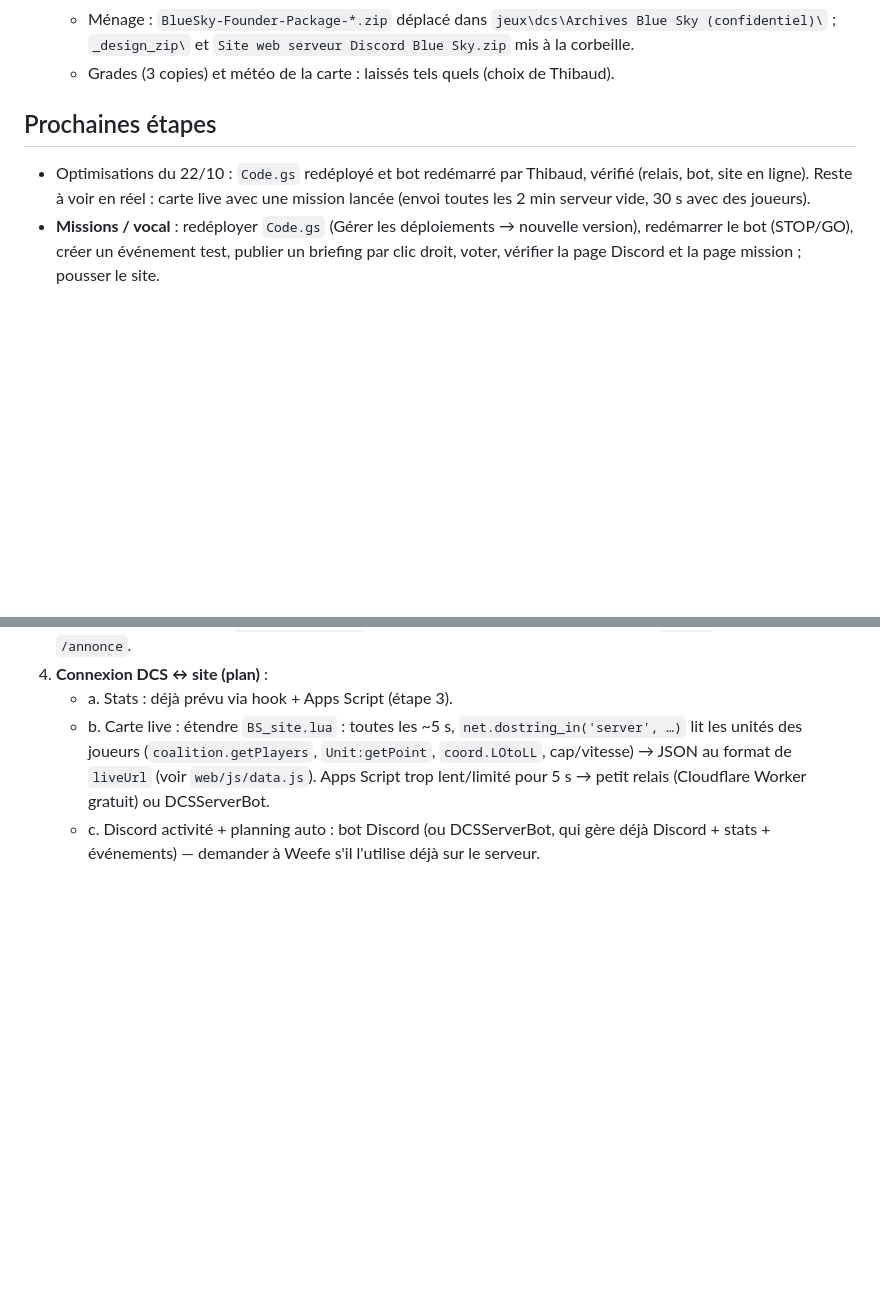
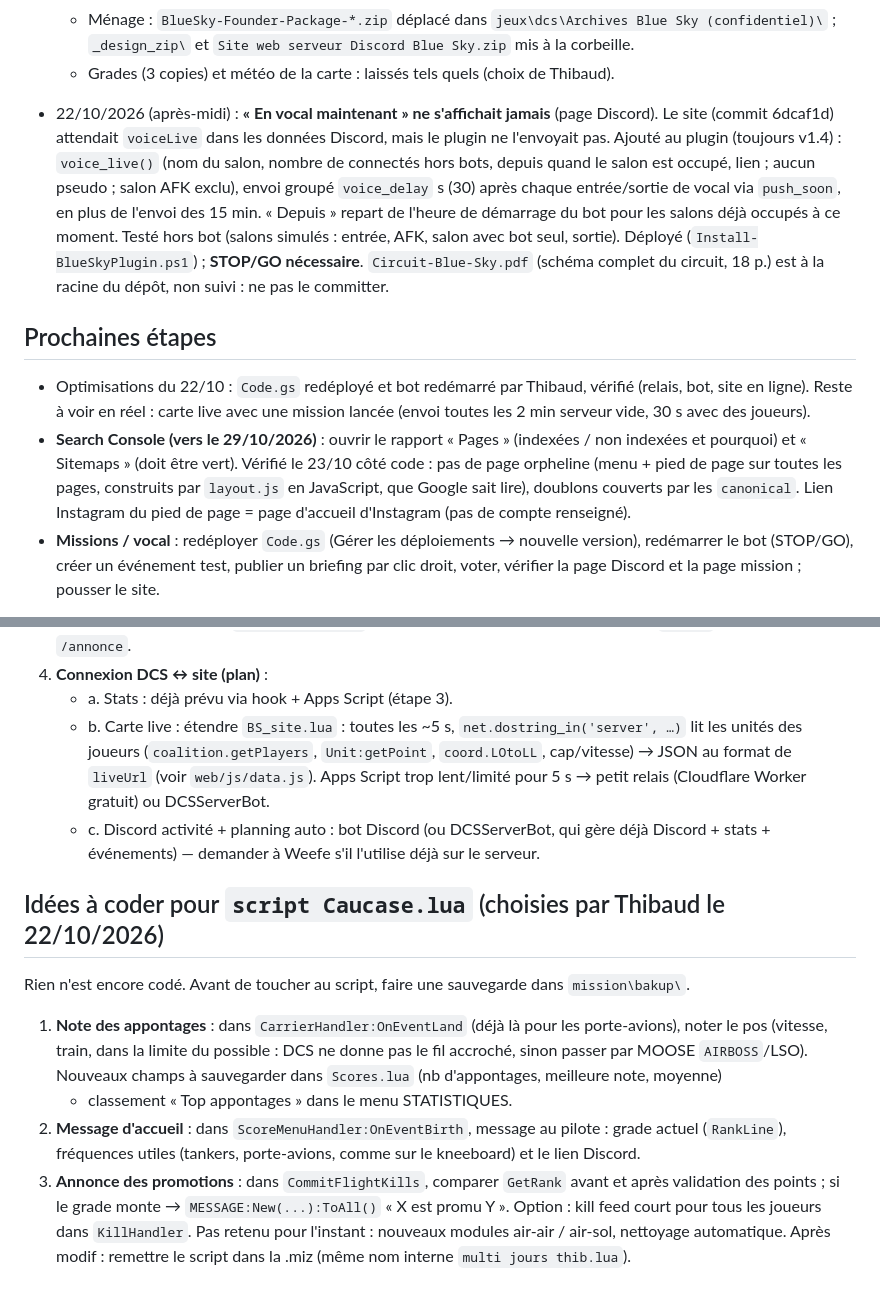
Before and after one commit to thibaero278/blue-sky-france, a Markdown page: PASSATION.md, 2 parts joined by grey strips. Drawn GitHub-style; blank space fills up the shorter version.

Commit message:
Passation : point Search Console à faire vers le 29/10
Co-Authored-By: Claude Opus 5.5 <noreply@anthropic.com>

```diff
--- a/PASSATION.md
+++ b/PASSATION.md
@@ -398,10 +398,21 @@ Un site Blue Sky (Google Sites envisagé) avec :
   - Ménage : `BlueSky-Founder-Package-*.zip` déplacé dans `jeux\dcs\Archives Blue Sky (confidentiel)\` ;
     `_design_zip\` et `Site web serveur Discord Blue Sky.zip` mis à la corbeille.
   - Grades (3 copies) et météo de la carte : laissés tels quels (choix de Thibaud).
+- 22/10/2026 (après-midi) : **« En vocal maintenant » ne s'affichait jamais** (page Discord). Le site (commit 6dcaf1d) attendait
+  `voiceLive` dans les données Discord, mais le plugin ne l'envoyait pas. Ajouté au plugin (toujours v1.4) : `voice_live()`
+  (nom du salon, nombre de connectés hors bots, depuis quand le salon est occupé, lien ; aucun pseudo ; salon AFK exclu),
+  envoi groupé `voice_delay` s (30) après chaque entrée/sortie de vocal via `push_soon`, en plus de l'envoi des 15 min.
+  « Depuis » repart de l'heure de démarrage du bot pour les salons déjà occupés à ce moment. Testé hors bot (salons simulés :
+  entrée, AFK, salon avec bot seul, sortie). Déployé (`Install-BlueSkyPlugin.ps1`) ; **STOP/GO nécessaire**.
+  `Circuit-Blue-Sky.pdf` (schéma complet du circuit, 18 p.) est à la racine du dépôt, non suivi : ne pas le committer.
 
 ## Prochaines étapes
 - Optimisations du 22/10 : `Code.gs` redéployé et bot redémarré par Thibaud, vérifié (relais, bot, site en ligne).
   Reste à voir en réel : carte live avec une mission lancée (envoi toutes les 2 min serveur vide, 30 s avec des joueurs).
+- **Search Console (vers le 29/10/2026)** : ouvrir le rapport « Pages » (indexées / non indexées et pourquoi) et « Sitemaps »
+  (doit être vert). Vérifié le 23/10 côté code : pas de page orpheline (menu + pied de page sur toutes les pages, construits par
+  `layout.js` en JavaScript, que Google sait lire), doublons couverts par les `canonical`. Lien Instagram du pied de page = page
+  d'accueil d'Instagram (pas de compte renseigné).
 - **Missions / vocal** : redéployer `Code.gs` (Gérer les déploiements → nouvelle version), redémarrer le bot (STOP/GO), créer un
   événement test, publier un briefing par clic droit, voter, vérifier la page Discord et la page mission ; pousser le site.
 0. Vérifier en jeu le kneeboard (RShift+K) et que la nouvelle .miz charge bien le script ; l'envoyer à Weefe.
@@ -416,3 +427,16 @@ Un site Blue Sky (Google Sites envisagé) avec :
      Apps Script trop lent/limité pour 5 s → petit relais (Cloudflare Worker gratuit) ou DCSServerBot.
    - c. Discord activité + planning auto : bot Discord (ou DCSServerBot, qui gère déjà Discord + stats + événements) —
      demander à Weefe s'il l'utilise déjà sur le serveur.
+
+## Idées à coder pour `script Caucase.lua` (choisies par Thibaud le 22/10/2026)
+Rien n'est encore codé. Avant de toucher au script, faire une sauvegarde dans `mission\bakup\`.
+1. **Note des appontages** : dans `CarrierHandler:OnEventLand` (déjà là pour les porte-avions), noter le pos
+   (vitesse, train, dans la limite du possible : DCS ne donne pas le fil accroché, sinon passer par MOOSE `AIRBOSS`/LSO).
+   Nouveaux champs à sauvegarder dans `Scores.lua` (nb d'appontages, meilleure note, moyenne)
+   + classement « Top appontages » dans le menu STATISTIQUES.
+2. **Message d'accueil** : dans `ScoreMenuHandler:OnEventBirth`, message au pilote : grade actuel (`RankLine`),
+   fréquences utiles (tankers, porte-avions, comme sur le kneeboard) et le lien Discord.
+3. **Annonce des promotions** : dans `CommitFlightKills`, comparer `GetRank` avant et après validation des points ;
+   si le grade monte → `MESSAGE:New(...):ToAll()` « X est promu Y ». Option : kill feed court pour tous les joueurs dans `KillHandler`.
+Pas retenu pour l'instant : nouveaux modules air-air / air-sol, nettoyage automatique.
+Après modif : remettre le script dans la .miz (même nom interne `multi jours thib.lua`).
```
